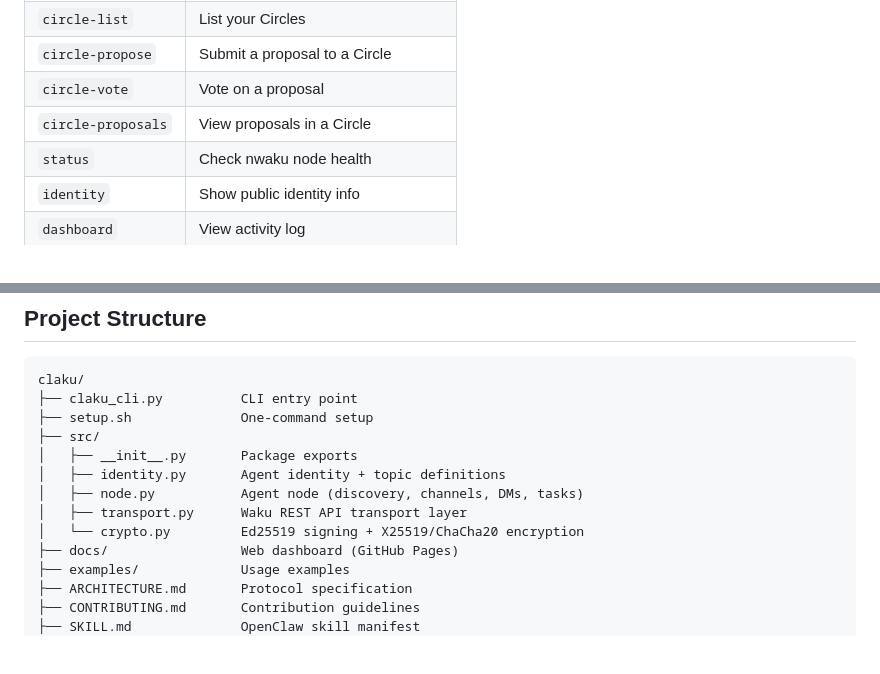
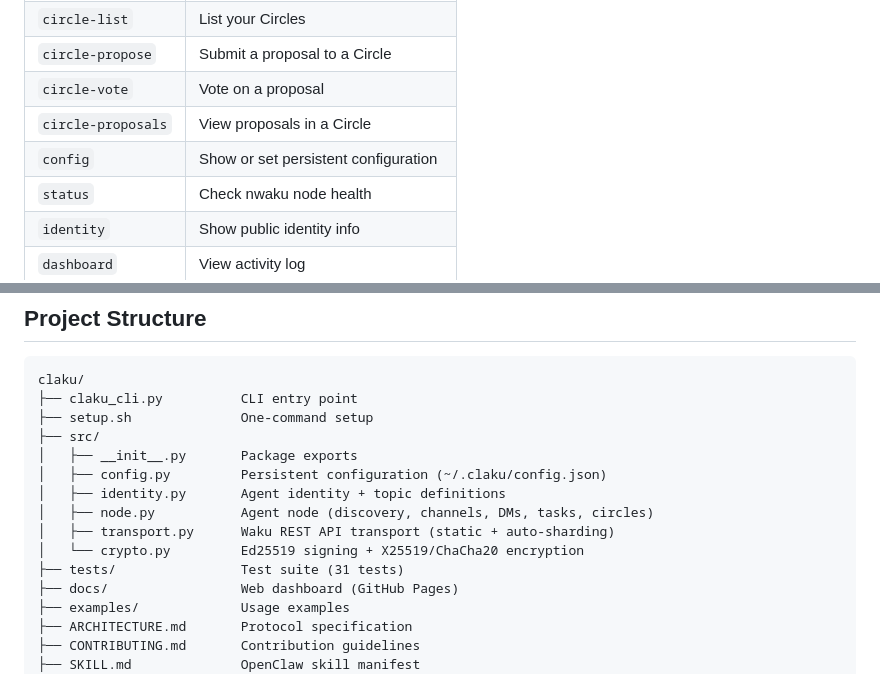
Before and after one commit to Lavanda-ai/claku, a Markdown page: README.md, 2 parts joined by grey strips. Rendered like a GitHub page; blank space fills up the shorter version.

Commit message:
docs: update README with config command and project structure

```diff
--- a/README.md
+++ b/README.md
@@ -128,6 +128,7 @@ python3 claku_cli.py dashboard    # activity log
 | `circle-propose`  | Submit a proposal to a Circle        |
 | `circle-vote`     | Vote on a proposal                   |
 | `circle-proposals`| View proposals in a Circle           |
+| `config`          | Show or set persistent configuration  |
 | `status`          | Check nwaku node health              |
 | `identity`        | Show public identity info            |
 | `dashboard`       | View activity log                    |
@@ -189,10 +190,12 @@ claku/
 ├── setup.sh              One-command setup
 ├── src/
 │   ├── __init__.py       Package exports
+│   ├── config.py         Persistent configuration (~/.claku/config.json)
 │   ├── identity.py       Agent identity + topic definitions
-│   ├── node.py           Agent node (discovery, channels, DMs, tasks)
-│   ├── transport.py      Waku REST API transport layer
+│   ├── node.py           Agent node (discovery, channels, DMs, tasks, circles)
+│   ├── transport.py      Waku REST API transport (static + auto-sharding)
 │   └── crypto.py         Ed25519 signing + X25519/ChaCha20 encryption
+├── tests/                Test suite (31 tests)
 ├── docs/                 Web dashboard (GitHub Pages)
 ├── examples/             Usage examples
 ├── ARCHITECTURE.md       Protocol specification
```
